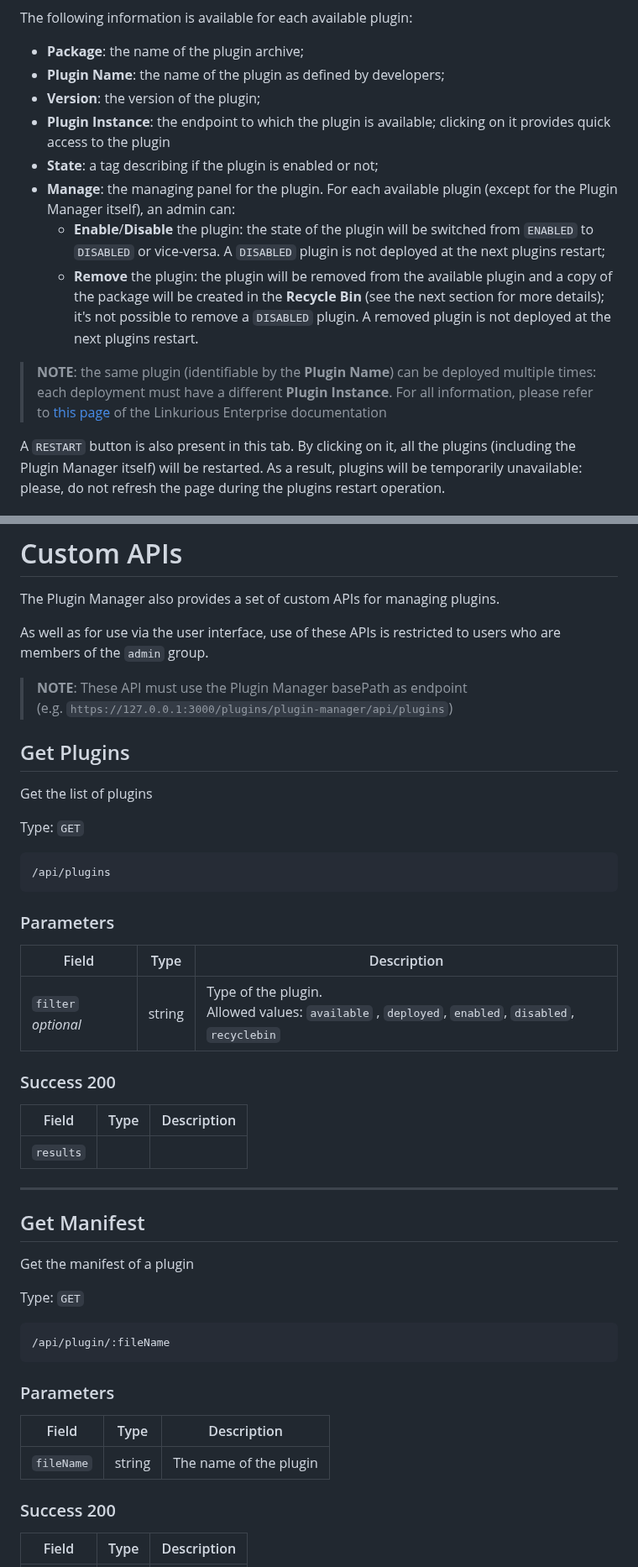
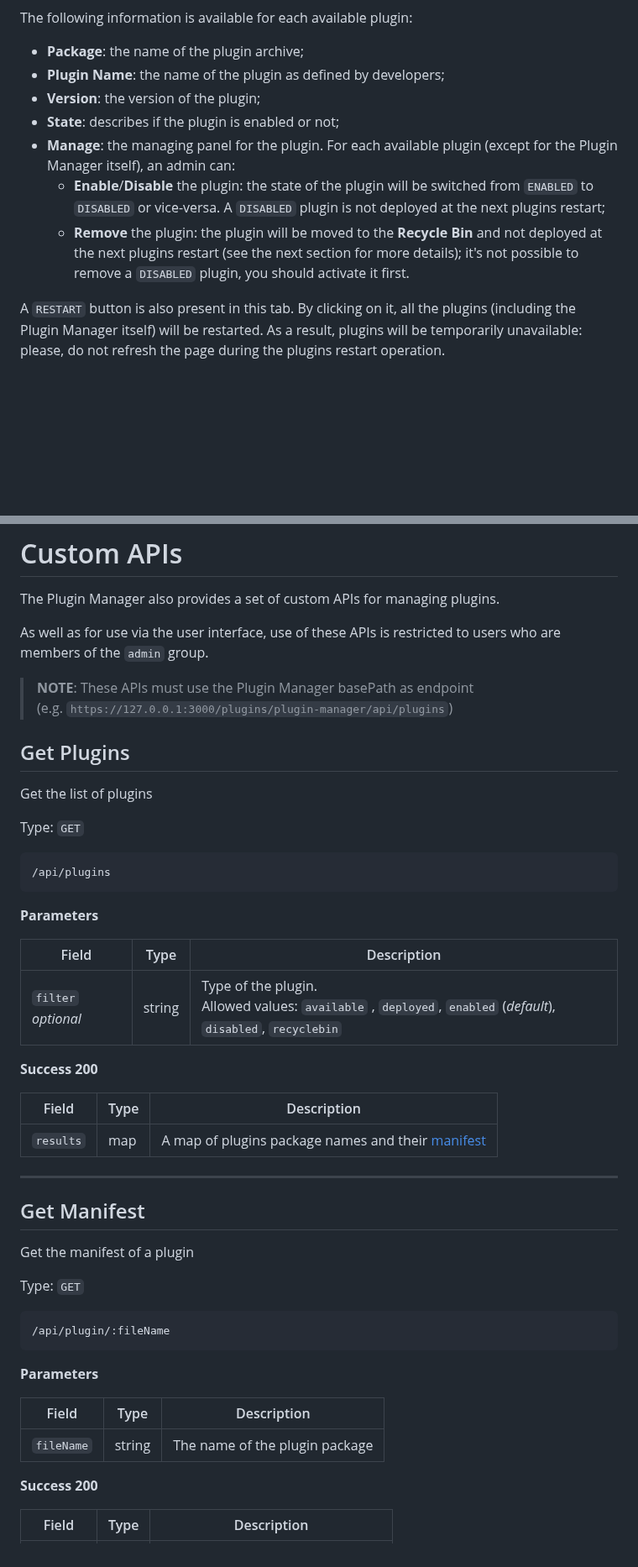
Before and after one commit to Linkurious/lke-plugin-plugin-manager, a Markdown page: README.md, 2 parts joined by grey strips. Shown at 84% size. Rendered like a GitHub page; blank space fills up the shorter version.

Commit message:
PR: first partial review

````diff
--- a/README.md
+++ b/README.md
@@ -58,13 +58,10 @@ The following information is available for each available plugin:
 - **Package**: the name of the plugin archive;
 - **Plugin Name**: the name of the plugin as defined by developers;
 - **Version**: the version of the plugin;
-- **Plugin Instance**: the endpoint to which the plugin is available; clicking on it provides quick access to the plugin
-- **State**: a tag describing if the plugin is enabled or not;
+- **State**: describes if the plugin is enabled or not;
 - **Manage**: the managing panel for the plugin. For each available plugin (except for the Plugin Manager itself), an admin can:
   - **Enable**/**Disable** the plugin: the state of the plugin will be switched from `ENABLED` to `DISABLED` or vice-versa. A `DISABLED` plugin is not deployed at the next plugins restart;
-  - **Remove** the plugin: the plugin will be removed from the available plugin and a copy of the package will be created in the **Recycle Bin** (see the next section for more details); it's not possible to remove a `DISABLED` plugin. A removed plugin is not deployed at the next plugins restart.
-
-> **NOTE**: the same plugin (identifiable by the **Plugin Name**) can be deployed multiple times: each deployment must have a different **Plugin Instance**. For all information, please refer to [this page](https://doc.linkurious.com/admin-manual/latest/plugins/) of the Linkurious Enterprise documentation
+  - **Remove** the plugin: the plugin will be moved to the **Recycle Bin** and not deployed at the next plugins restart (see the next section for more details); it's not possible to remove a `DISABLED` plugin, you should activate it first.
 
 A `RESTART` button is also present in this tab. By clicking on it, all the plugins (including the Plugin Manager itself) will be restarted. As a result, plugins will be temporarily unavailable: please, do not refresh the page during the plugins restart operation.
 
@@ -105,7 +102,7 @@ The Plugin Manager also provides a set of custom APIs for managing plugins.
 
 As well as for use via the user interface, use of these APIs is restricted to users who are members of the `admin` group.
 
->**NOTE**: These API must use the Plugin Manager basePath as endpoint\
+>**NOTE**: These APIs must use the Plugin Manager basePath as endpoint\
  (e.g. `https://127.0.0.1:3000/plugins/plugin-manager/api/plugins`)
 
 
@@ -119,17 +116,17 @@ Type: `GET`
 /api/plugins
 ```
 
-### Parameters
+**Parameters**
 
 | Field | Type | Description |
 | --- | --- | --- |
-| `filter` *optional* | string | Type of the plugin.<br>Allowed values: `available` , `deployed`, `enabled`, `disabled`, `recyclebin` |
+| `filter` *optional* | string | Type of the plugin.<br>Allowed values: `available` , `deployed`, `enabled` (*default*), `disabled`, `recyclebin` |
 
-### Success 200
+**Success 200**
 
 | Field | Type | Description |
 | --- | --- | --- |
-| `results` |  |  |
+| `results` | map | A map of plugins package names and their [manifest](https://docs.google.com/document/d/1rzs2mn757MGlLVYt7xfCkCwcIpwJ_57uvWK5pDSgEV4/edit#heading=h.iltjjscmj0ni "Plugins documentation: manifest file") |
 
 ---
 ## Get Manifest
@@ -142,13 +139,13 @@ Type: `GET`
 /api/plugin/:fileName
 ```
 
-### Parameters
+**Parameters**
 
 | Field | Type | Description |
 | --- | --- | --- |
-| `fileName`  | string | The name of the plugin |
+| `fileName`  | string | The name of the plugin package |
 
-### Success 200
+**Success 200**
 
 | Field | Type | Description |
 | --- | --- | --- |
````
Also changed, not shown: other parts of README.md (+81 -36 lines).
